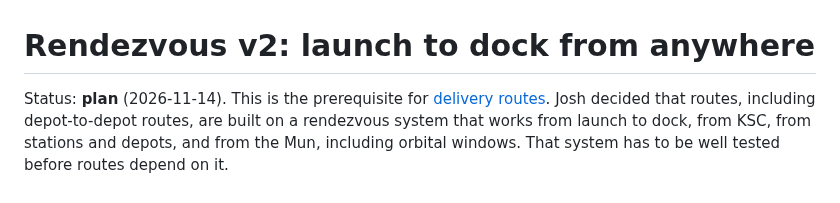
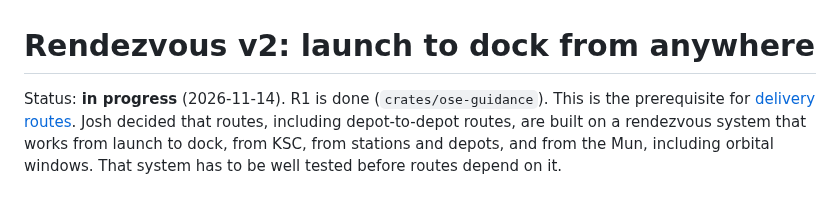
Before and after one commit to unknown201/OpenSpaceExplorer, a Markdown page: docs/rendezvous-v2-plan.md, the part around the change. Rendered like a GitHub page.

Commit message:
Mark rendezvous v2 R1 done
Co-Authored-By: Claude Opus 5.5 <noreply@anthropic.com>
Claude-Session: https://claude.ai/code/session_01Nb5DV3PYrPkvevTpFJ3V8A

```diff
--- a/docs/rendezvous-v2-plan.md
+++ b/docs/rendezvous-v2-plan.md
@@ -1,6 +1,6 @@
 # Rendezvous v2: launch to dock from anywhere
 
-Status: **plan** (2026-11-14). This is the prerequisite for [delivery routes](delivery-routes-design.md).
+Status: **in progress** (2026-11-14). R1 is done (`crates/ose-guidance`). This is the prerequisite for [delivery routes](delivery-routes-design.md).
 Josh decided that routes, including depot-to-depot routes, are built on a rendezvous system that
 works from launch to dock, from KSC, from stations and depots, and from the Mun, including orbital
 windows. That system has to be well tested before routes depend on it.
```
